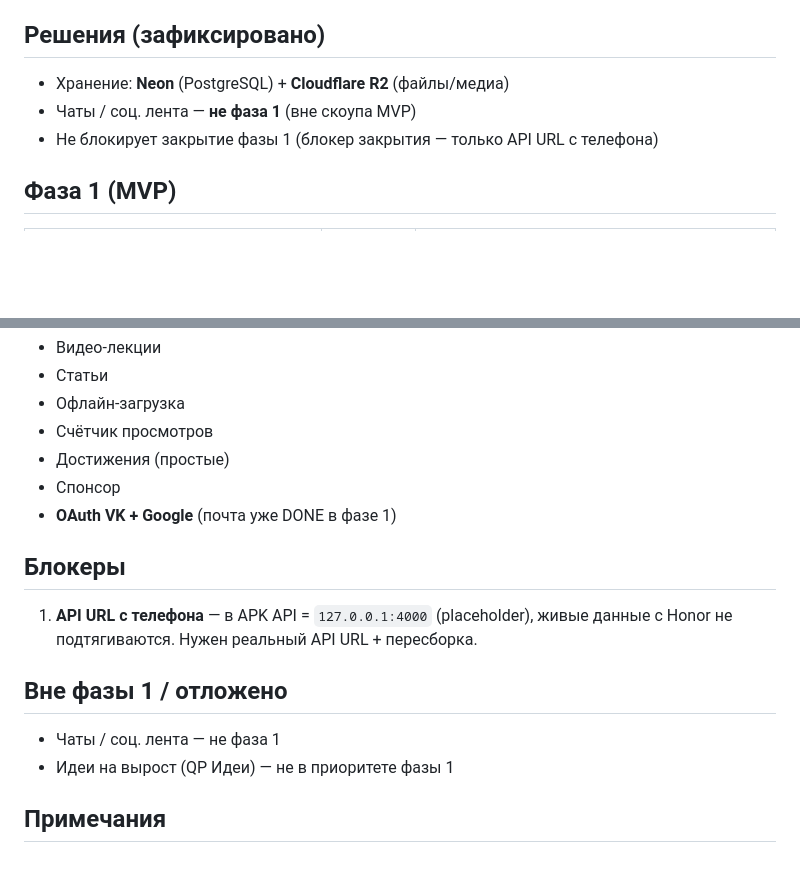
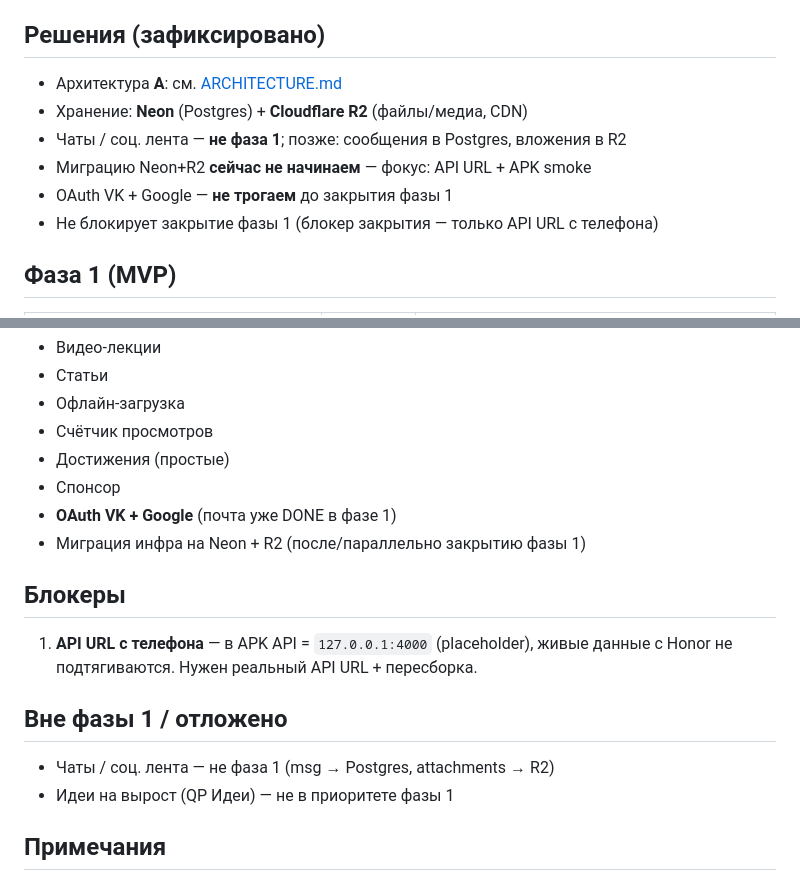
Before and after one commit to legion44439/quran-plus, a Markdown page: docs/STATUS.md, 2 parts joined by grey strips. Drawn GitHub-style; blank space fills up the shorter version.

Commit message:
docs: STATUS — архитектура A, фокус API URL+APK, без миграции/OAuth

```diff
--- a/docs/STATUS.md
+++ b/docs/STATUS.md
@@ -9,8 +9,11 @@
 CODE, QP Backend, QP Flutter, QP Admin, QP Материалы, QP Перевод, QP Идеи, QP Советник, QP Контроль
 
 ## Решения (зафиксировано)
-- Хранение: **Neon** (PostgreSQL) + **Cloudflare R2** (файлы/медиа)
-- Чаты / соц. лента — **не фаза 1** (вне скоупа MVP)
+- Архитектура **A**: см. [ARCHITECTURE.md](./ARCHITECTURE.md)
+- Хранение: **Neon** (Postgres) + **Cloudflare R2** (файлы/медиа, CDN)
+- Чаты / соц. лента — **не фаза 1**; позже: сообщения в Postgres, вложения в R2
+- Миграцию Neon+R2 **сейчас не начинаем** — фокус: API URL + APK smoke
+- OAuth VK + Google — **не трогаем** до закрытия фазы 1
 - Не блокирует закрытие фазы 1 (блокер закрытия — только API URL с телефона)
 
 ## Фаза 1 (MVP)
@@ -48,12 +51,13 @@ CODE, QP Backend, QP Flutter, QP Admin, QP Материалы, QP Перевод
 - Достижения (простые)
 - Спонсор
 - **OAuth VK + Google** (почта уже DONE в фазе 1)
+- Миграция инфра на Neon + R2 (после/параллельно закрытию фазы 1)
 
 ## Блокеры
 1. **API URL с телефона** — в APK API = `127.0.0.1:4000` (placeholder), живые данные с Honor не подтягиваются. Нужен реальный API URL + пересборка.
 
 ## Вне фазы 1 / отложено
-- Чаты / соц. лента — не фаза 1
+- Чаты / соц. лента — не фаза 1 (msg → Postgres, attachments → R2)
 - Идеи на вырост (QP Идеи) — не в приоритете фазы 1
 
 ## Примечания
```
